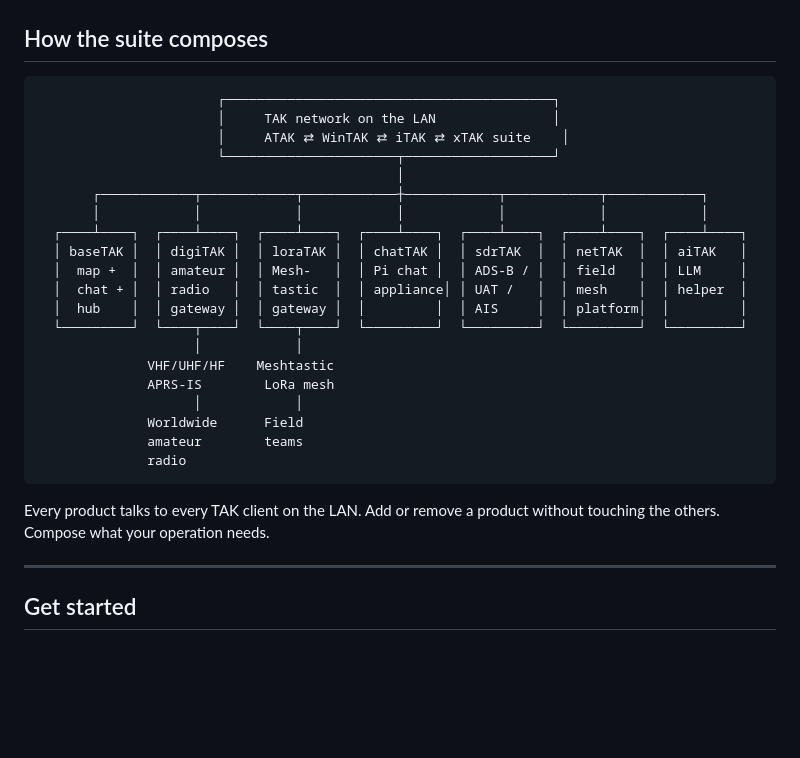
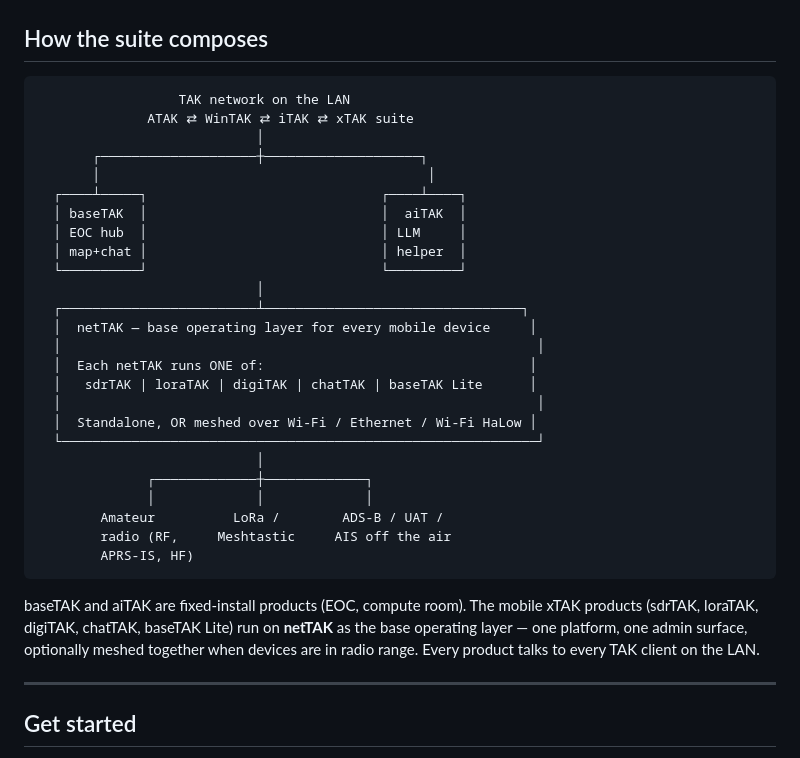
Before and after one commit to adamstern2000/xTAK, a Markdown page: README.md, the part around the change. Drawn GitHub-style; blank space fills up the shorter version.

Commit message:
Suite README: redraw architecture diagram to show netTAK as base layer under mobile services (sdrTAK / loraTAK / digiTAK / chatTAK / baseTAK Lite)

````diff
--- a/README.md
+++ b/README.md
@@ -92,29 +92,34 @@ An LLM-backed operator's helper that joins your TAK network as a peer. Answers n
 ## How the suite composes
 
 ```
-                       ┌──────────────────────────────────────────┐
-                       │     TAK network on the LAN               │
-                       │     ATAK ⇄ WinTAK ⇄ iTAK ⇄ xTAK suite    │
-                       └──────────────────────┬───────────────────┘
-                                              │
-       ┌────────────┬────────────┬────────────┼────────────┬────────────┬────────────┐
-       │            │            │            │            │            │            │
-  ┌────┴────┐  ┌────┴────┐  ┌────┴────┐  ┌────┴────┐  ┌────┴────┐  ┌────┴────┐  ┌────┴────┐
-  │ baseTAK │  │ digiTAK │  │ loraTAK │  │ chatTAK │  │ sdrTAK  │  │ netTAK  │  │ aiTAK   │
-  │  map +  │  │ amateur │  │ Mesh-   │  │ Pi chat │  │ ADS-B / │  │ field   │  │ LLM     │
-  │  chat + │  │ radio   │  │ tastic  │  │ appliance│ │ UAT /   │  │ mesh    │  │ helper  │
-  │  hub    │  │ gateway │  │ gateway │  │         │  │ AIS     │  │ platform│  │         │
-  └─────────┘  └────┬────┘  └────┬────┘  └─────────┘  └─────────┘  └─────────┘  └─────────┘
-                    │            │
-              VHF/UHF/HF    Meshtastic
-              APRS-IS        LoRa mesh
-                    │            │
-              Worldwide      Field
-              amateur        teams
-              radio
+                  TAK network on the LAN
+              ATAK ⇄ WinTAK ⇄ iTAK ⇄ xTAK suite
+                            │
+       ┌────────────────────┼────────────────────┐
+       │                                          │
+  ┌────┴─────┐                              ┌────┴────┐
+  │ baseTAK  │                              │  aiTAK  │
+  │ EOC hub  │                              │ LLM     │
+  │ map+chat │                              │ helper  │
+  └──────────┘                              └─────────┘
+                            │
+  ┌─────────────────────────┴─────────────────────────────────┐
+  │  netTAK — base operating layer for every mobile device     │
+  │                                                             │
+  │  Each netTAK runs ONE of:                                  │
+  │   sdrTAK | loraTAK | digiTAK | chatTAK | baseTAK Lite      │
+  │                                                             │
+  │  Standalone, OR meshed over Wi-Fi / Ethernet / Wi-Fi HaLow │
+  └─────────────────────────────────────────────────────────────┘
+                            │
+              ┌─────────────┼─────────────┐
+              │             │             │
+        Amateur          LoRa /        ADS-B / UAT /
+        radio (RF,     Meshtastic     AIS off the air
+        APRS-IS, HF)
 ```
 
-Every product talks to every TAK client on the LAN. Add or remove a product without touching the others. Compose what your operation needs.
+baseTAK and aiTAK are fixed-install products (EOC, compute room). The mobile xTAK products (sdrTAK, loraTAK, digiTAK, chatTAK, baseTAK Lite) run on **netTAK** as the base operating layer — one platform, one admin surface, optionally meshed together when devices are in radio range. Every product talks to every TAK client on the LAN.
 
 ---
 
````
